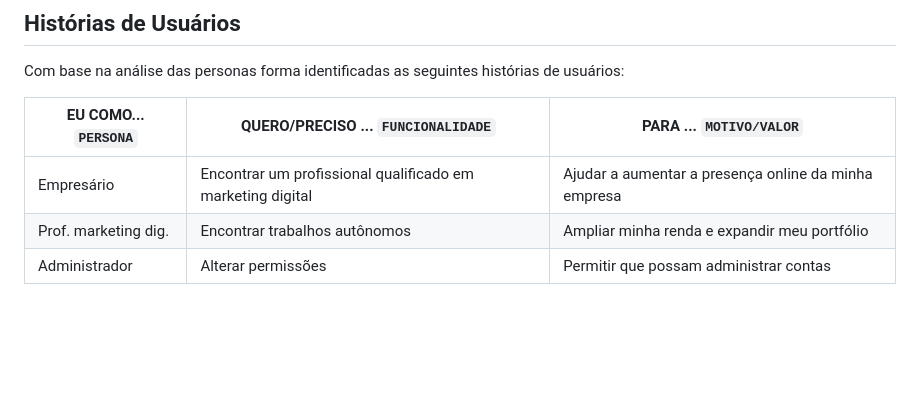
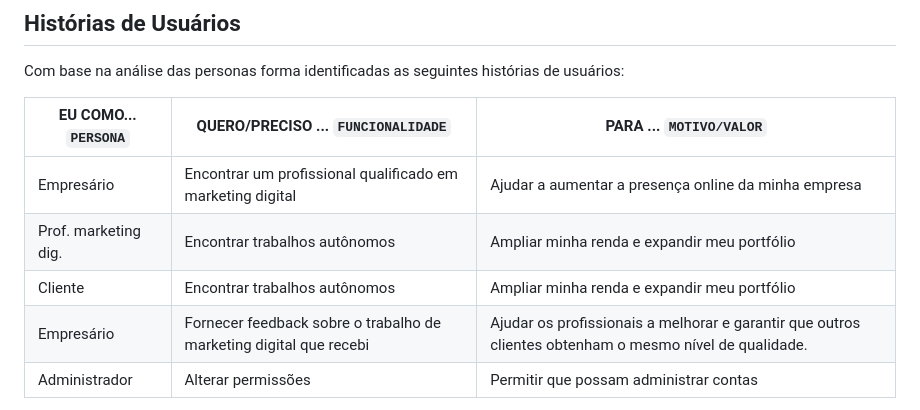
Before and after one commit to ICEI-PUC-Minas-PBR-SI/pbr-si-2023-1-p1-proj-web-g10-uaitrampo, a Markdown page: docs/especification.md, the part around the change. Drawn GitHub-style; blank space fills up the shorter version.

Commit message:
feat: historias dos usuarios

```diff
--- a/docs/especification.md
+++ b/docs/especification.md
@@ -33,6 +33,8 @@ Com base na análise das personas forma identificadas as seguintes histórias de
 |--------------------|------------------------------------|----------------------------------------|
 |Empresário          | Encontrar um profissional qualificado em marketing digital | Ajudar a aumentar a presença online da minha empresa |
 |Prof. marketing dig.| Encontrar trabalhos autônomos      | Ampliar minha renda e expandir meu portfólio |
+|Cliente| Encontrar trabalhos autônomos      | Ampliar minha renda e expandir meu portfólio |
+|Empresário| Fornecer feedback sobre o trabalho de marketing digital que recebi      | Ajudar os profissionais a melhorar e garantir que outros clientes obtenham o mesmo nível de qualidade. |
 |Administrador       | Alterar permissões                 | Permitir que possam administrar contas |
 
 Apresente aqui as histórias de usuário que são relevantes para o projeto de sua solução. As Histórias de Usuário consistem em uma ferramenta poderosa para a compreensão e elicitação dos requisitos funcionais e não funcionais da sua aplicação. Se possível, agrupe as histórias de usuário por contexto, para facilitar consultas recorrentes à essa parte do documento.
```
